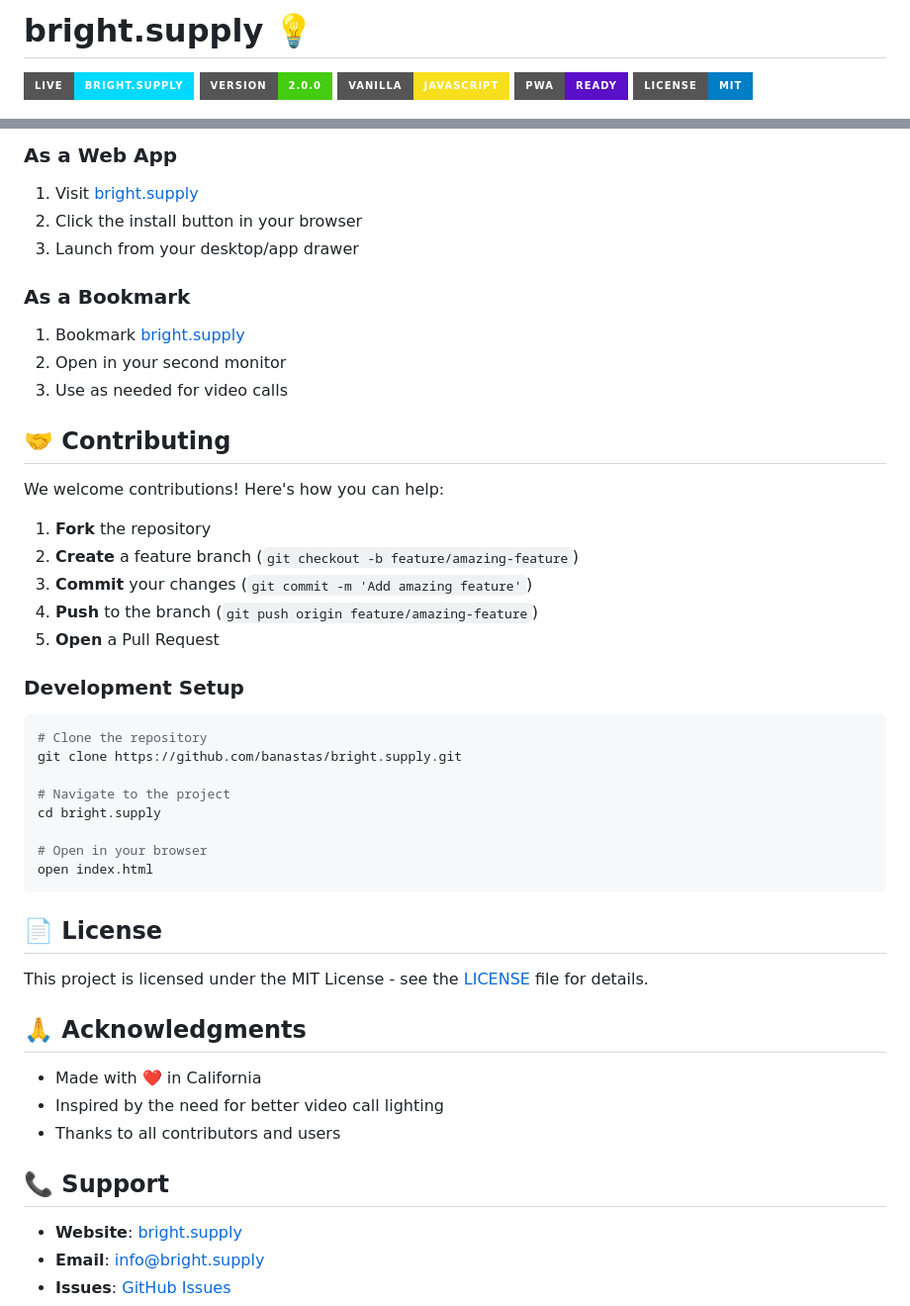
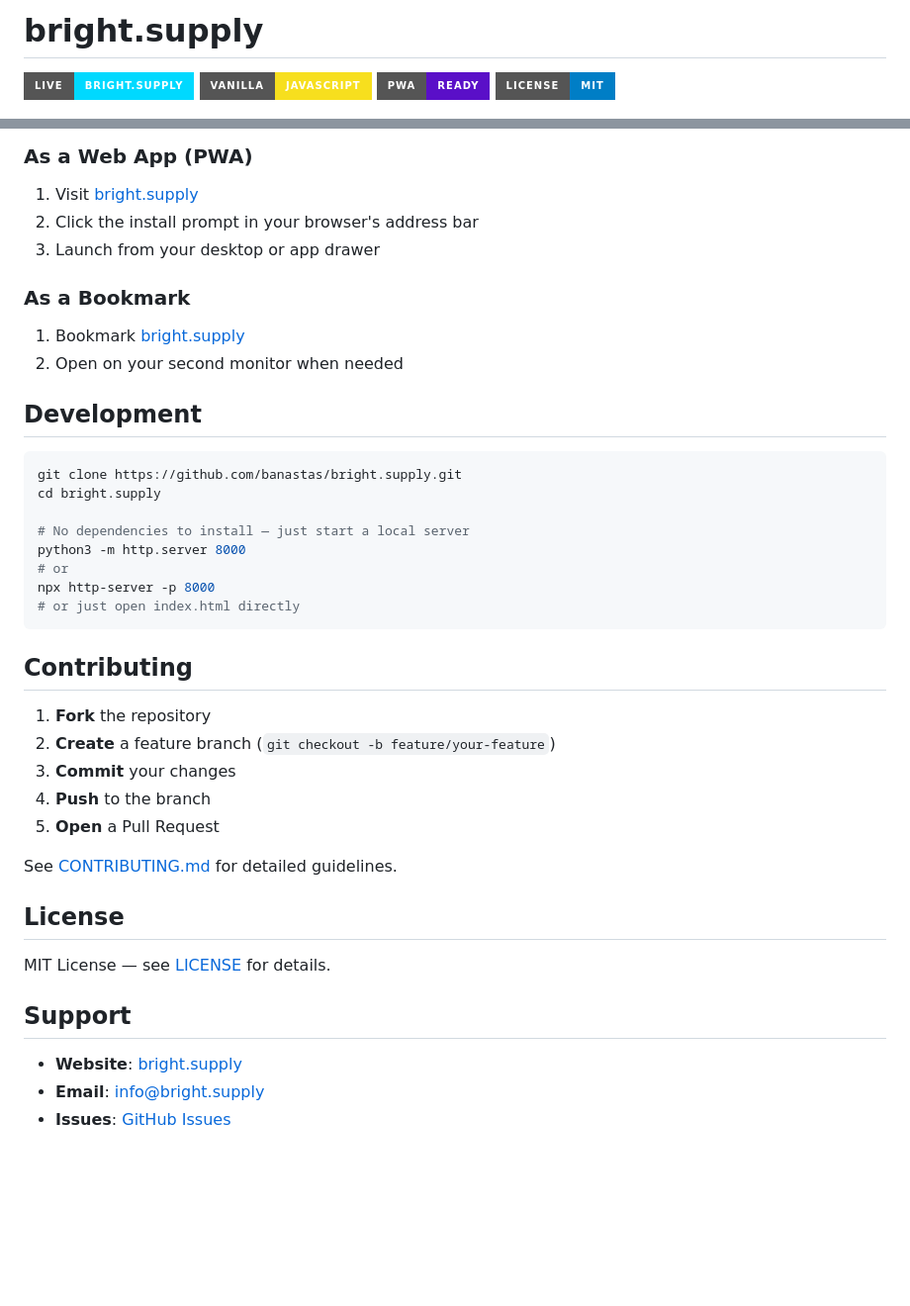
Before and after one commit to banastas/bright.supply, a Markdown page: README.md, 2 parts joined by grey strips. Shown at 99% size. Rendered like a GitHub page; badges without logos; blank space fills up the shorter version.

````diff
--- a/README.md
+++ b/README.md
@@ -1,7 +1,6 @@
-# bright.supply 💡
+# bright.supply
 
 [![Live Site](https://img.shields.io/badge/Live-bright.supply-00d9ff?style=for-the-badge)](https://bright.supply)
-[![Version](https://img.shields.io/badge/Version-2.0.0-brightgreen?style=for-the-badge)](https://github.com/banastas/bright.supply)
 [![Vanilla JS](https://img.shields.io/badge/Vanilla-JavaScript-f7df1e?style=for-the-badge&logo=javascript)](https://developer.mozilla.org/en-US/docs/Web/JavaScript)
 [![PWA Ready](https://img.shields.io/badge/PWA-Ready-5a0fc8?style=for-the-badge&logo=pwa)](https://web.dev/progressive-web-apps/)
 [![MIT License](https://img.shields.io/badge/License-MIT-blue?style=for-the-badge)](LICENSE)
@@ -70,48 +79,41 @@
 
-### As a Web App
+### As a Web App (PWA)
 1. Visit [bright.supply](https://bright.supply)
-2. Click the install button in your browser
-3. Launch from your desktop/app drawer
+2. Click the install prompt in your browser's address bar
+3. Launch from your desktop or app drawer
 
 ### As a Bookmark
 1. Bookmark [bright.supply](https://bright.supply)
-2. Open in your second monitor
-3. Use as needed for video calls
+2. Open on your second monitor when needed
 
-## 🤝 Contributing
+## Development
 
-We welcome contributions! Here's how you can help:
+```bash
+git clone https://github.com/banastas/bright.supply.git
+cd bright.supply
+
+# No dependencies to install — just start a local server
+python3 -m http.server 8000
+# or
+npx http-server -p 8000
+# or just open index.html directly
+```
+
+## Contributing
 
 1. **Fork** the repository
-2. **Create** a feature branch (`git checkout -b feature/amazing-feature`)
-3. **Commit** your changes (`git commit -m 'Add amazing feature'`)
-4. **Push** to the branch (`git push origin feature/amazing-feature`)
+2. **Create** a feature branch (`git checkout -b feature/your-feature`)
+3. **Commit** your changes
+4. **Push** to the branch
 5. **Open** a Pull Request
 
-### Development Setup
+See [CONTRIBUTING.md](CONTRIBUTING.md) for detailed guidelines.
 
-```bash
-# Clone the repository
-git clone https://github.com/banastas/bright.supply.git
+## License
 
-# Navigate to the project
-cd bright.supply
+MIT License — see [LICENSE](LICENSE) for details.
 
-# Open in your browser
-open index.html
-```
-
-## 📄 License
-
-This project is licensed under the MIT License - see the [LICENSE](LICENSE) file for details.
-
-## 🙏 Acknowledgments
-
-- Made with ❤️ in California
-- Inspired by the need for better video call lighting
-- Thanks to all contributors and users
-
-## 📞 Support
+## Support
 
 - **Website**: [bright.supply](https://bright.supply)
 - **Email**: info@bright.supply
````
Also changed, not shown: other parts of README.md (+49 -39 lines).
